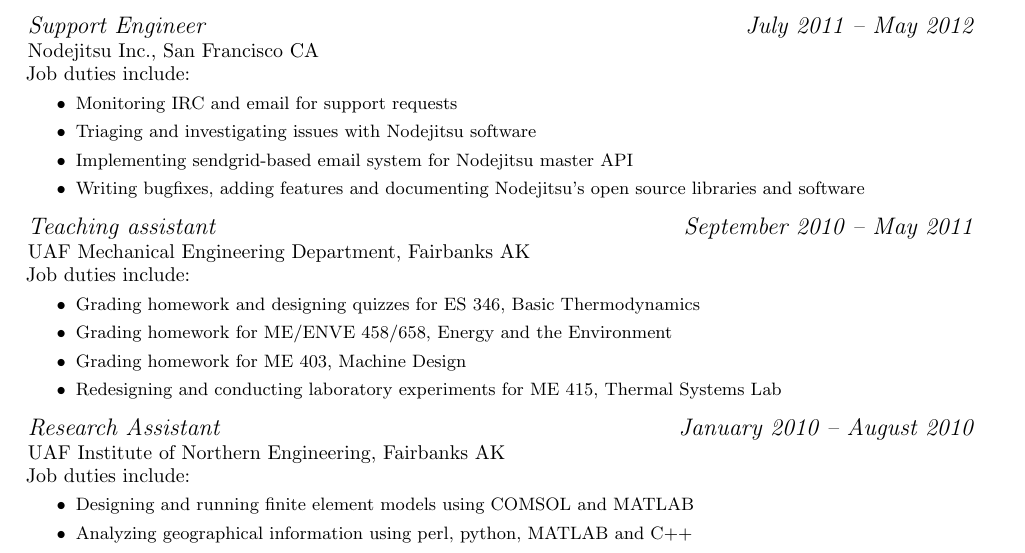
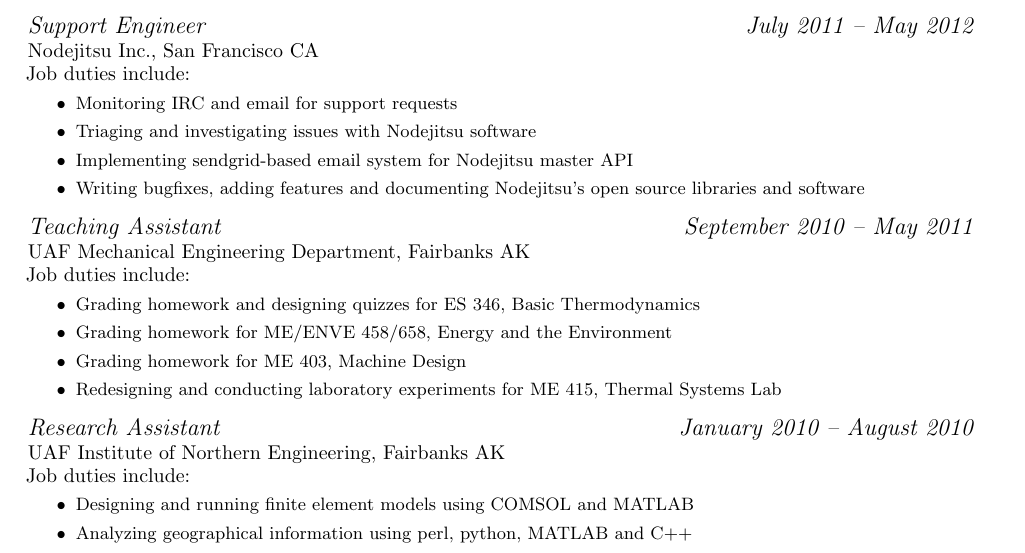
Before and after one commit to jfhbrook/resume, a LaTeX CV (resume_software.tex, which reads jobs/ta.tex): part of the page, cut so that both start at the same text. Compiled offline with pdfLaTeX.

Commit message:
[fix] TA job was incorrectly capitalized

```diff
--- a/jobs/ta.tex
+++ b/jobs/ta.tex
@@ -1,4 +1,4 @@
-\affiliation[UAF Mechanical Engineering Department, Fairbanks AK]{Teaching assistant}{September 2010 -- May 2011}
+\affiliation[UAF Mechanical Engineering Department, Fairbanks AK]{Teaching Assistant}{September 2010 -- May 2011}
 \normalsize
 Job duties include:
 \small
```
